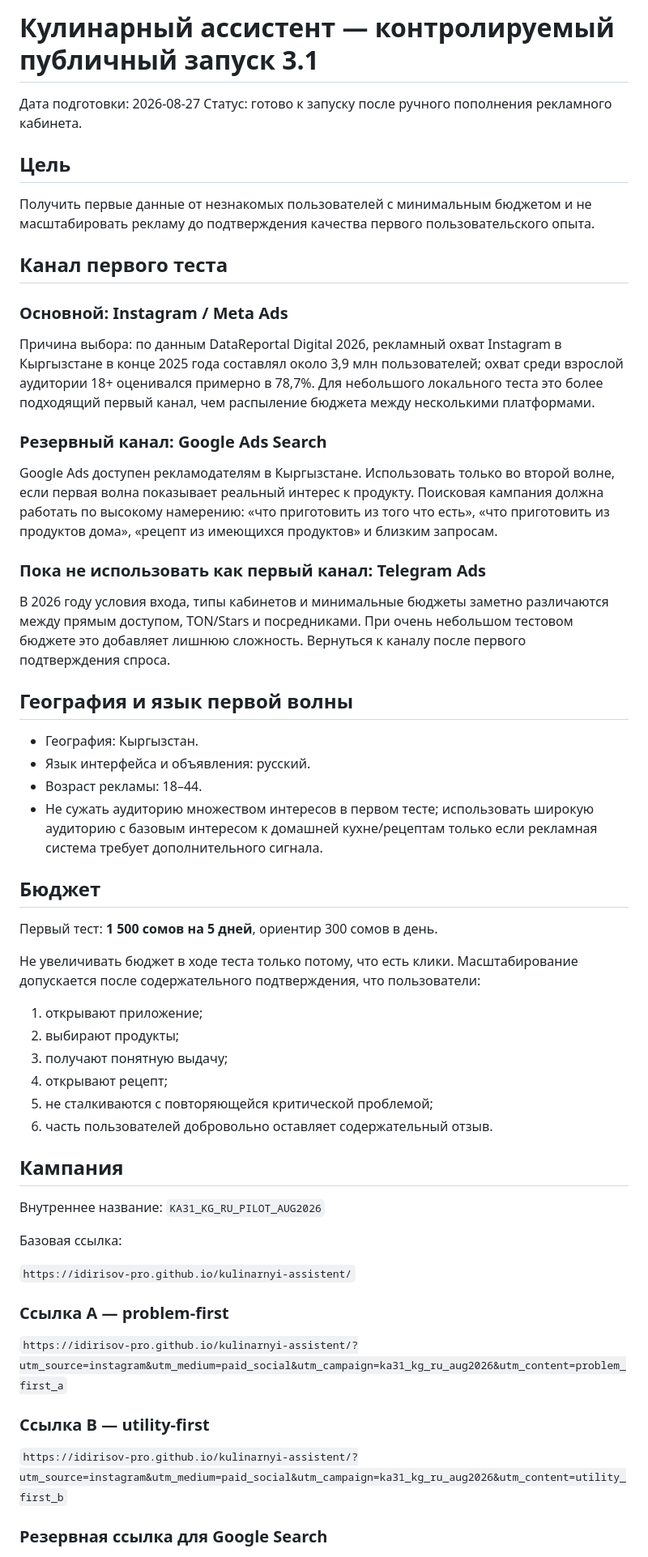
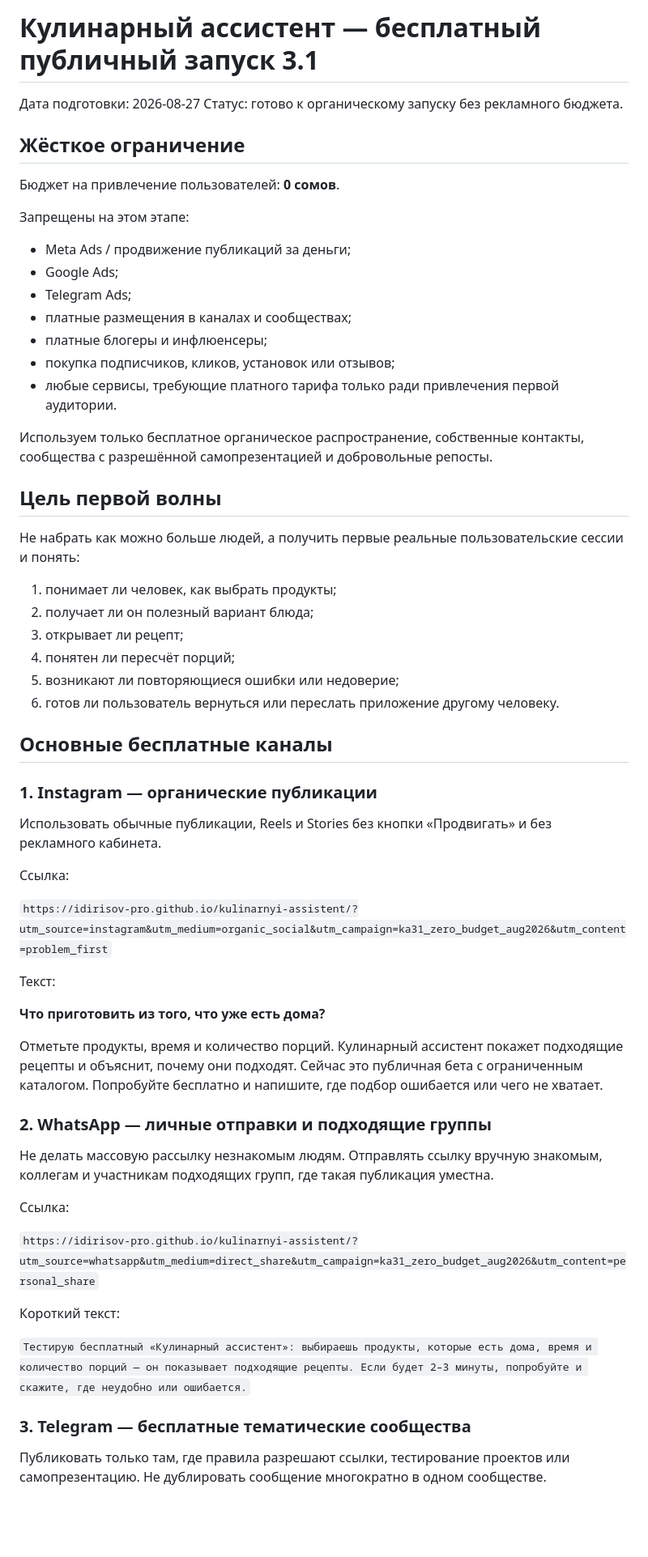
Before and after one commit to idirisov-pro/kulinarnyi-assistent, a Markdown page: docs/PUBLIC_ACQUISITION_PILOT_2026-08.md, the part around one of its changes. Shown at 81% size. Drawn GitHub-style; blank space fills up the shorter version.

Commit message:
Replace paid acquisition pilot with zero-budget organic launch

```diff
--- a/docs/PUBLIC_ACQUISITION_PILOT_2026-08.md
+++ b/docs/PUBLIC_ACQUISITION_PILOT_2026-08.md
@@ -1,61 +1,64 @@
-# Кулинарный ассистент — контролируемый публичный запуск 3.1
+# Кулинарный ассистент — бесплатный публичный запуск 3.1
 
 Дата подготовки: 2026-08-27
-Статус: готово к запуску после ручного пополнения рекламного кабинета.
+Статус: готово к органическому запуску без рекламного бюджета.
 
-## Цель
+## Жёсткое ограничение
 
-Получить первые данные от незнакомых пользователей с минимальным бюджетом и не масштабировать рекламу до подтверждения качества первого пользовательского опыта.
+Бюджет на привлечение пользователей: **0 сомов**.
 
-## Канал первого теста
+Запрещены на этом этапе:
 
-### Основной: Instagram / Meta Ads
+- Meta Ads / продвижение публикаций за деньги;
+- Google Ads;
+- Telegram Ads;
+- платные размещения в каналах и сообществах;
+- платные блогеры и инфлюенсеры;
+- покупка подписчиков, кликов, установок или отзывов;
+- любые сервисы, требующие платного тарифа только ради привлечения первой аудитории.
 
-Причина выбора: по данным DataReportal Digital 2026, рекламный охват Instagram в Кыргызстане в конце 2025 года составлял около 3,9 млн пользователей; охват среди взрослой аудитории 18+ оценивался примерно в 78,7%. Для небольшого локального теста это более подходящий первый канал, чем распыление бюджета между несколькими платформами.
+Используем только бесплатное органическое распространение, собственные контакты, сообщества с разрешённой самопрезентацией и добровольные репосты.
 
-### Резервный канал: Google Ads Search
+## Цель первой волны
 
-Google Ads доступен рекламодателям в Кыргызстане. Использовать только во второй волне, если первая волна показывает реальный интерес к продукту. Поисковая кампания должна работать по высокому намерению: «что приготовить из того что есть», «что приготовить из продуктов дома», «рецепт из имеющихся продуктов» и близким запросам.
+Не набрать как можно больше людей, а получить первые реальные пользовательские сессии и понять:
 
-### Пока не использовать как первый канал: Telegram Ads
+1. понимает ли человек, как выбрать продукты;
+2. получает ли он полезный вариант блюда;
+3. открывает ли рецепт;
+4. понятен ли пересчёт порций;
+5. возникают ли повторяющиеся ошибки или недоверие;
+6. готов ли пользователь вернуться или переслать приложение другому человеку.
 
-В 2026 году условия входа, типы кабинетов и минимальные бюджеты заметно различаются между прямым доступом, TON/Stars и посредниками. При очень небольшом тестовом бюджете это добавляет лишнюю сложность. Вернуться к каналу после первого подтверждения спроса.
+## Основные бесплатные каналы
 
-## География и язык первой волны
+### 1. Instagram — органические публикации
 
-- География: Кыргызстан.
-- Язык интерфейса и объявления: русский.
-- Возраст рекламы: 18–44.
-- Не сужать аудиторию множеством интересов в первом тесте; использовать широкую аудиторию с базовым интересом к домашней кухне/рецептам только если рекламная система требует дополнительного сигнала.
+Использовать обычные публикации, Reels и Stories без кнопки «Продвигать» и без рекламного кабинета.
 
-## Бюджет
+Ссылка:
 
-Первый тест: **1 500 сомов на 5 дней**, ориентир 300 сомов в день.
+`https://idirisov-pro.github.io/kulinarnyi-assistent/?utm_source=instagram&utm_medium=organic_social&utm_campaign=ka31_zero_budget_aug2026&utm_content=problem_first`
 
-Не увеличивать бюджет в ходе теста только потому, что есть клики. Масштабирование допускается после содержательного подтверждения, что пользователи:
+Текст:
 
-1. открывают приложение;
-2. выбирают продукты;
-3. получают понятную выдачу;
-4. открывают рецепт;
-5. не сталкиваются с повторяющейся критической проблемой;
-6. часть пользователей добровольно оставляет содержательный отзыв.
+**Что приготовить из того, что уже есть дома?**
 
-## Кампания
+Отметьте продукты, время и количество порций. Кулинарный ассистент покажет подходящие рецепты и объяснит, почему они подходят. Сейчас это публичная бета с ограниченным каталогом. Попробуйте бесплатно и напишите, где подбор ошибается или чего не хватает.
 
-Внутреннее название: `KA31_KG_RU_PILOT_AUG2026`
+### 2. WhatsApp — личные отправки и подходящие группы
 
-Базовая ссылка:
+Не делать массовую рассылку незнакомым людям. Отправлять ссылку вручную знакомым, коллегам и участникам подходящих групп, где такая публикация уместна.
 
-`https://idirisov-pro.github.io/kulinarnyi-assistent/`
+Ссылка:
 
-### Ссылка A — problem-first
+`https://idirisov-pro.github.io/kulinarnyi-assistent/?utm_source=whatsapp&utm_medium=direct_share&utm_campaign=ka31_zero_budget_aug2026&utm_content=personal_share`
 
-`https://idirisov-pro.github.io/kulinarnyi-assistent/?utm_source=instagram&utm_medium=paid_social&utm_campaign=ka31_kg_ru_aug2026&utm_content=problem_first_a`
+Короткий текст:
 
-### Ссылка B — utility-first
+`Тестирую бесплатный «Кулинарный ассистент»: выбираешь продукты, которые есть дома, время и количество порций — он показывает подходящие рецепты. Если будет 2–3 минуты, попробуйте и скажите, где неудобно или ошибается.`
 
-`https://idirisov-pro.github.io/kulinarnyi-assistent/?utm_source=instagram&utm_medium=paid_social&utm_campaign=ka31_kg_ru_aug2026&utm_content=utility_first_b`
+### 3. Telegram — бесплатные тематические сообщества
 
-### Резервная ссылка для Google Search
+Публиковать только там, где правила разрешают ссылки, тестирование проектов или самопрезентацию. Не дублировать сообщение многократно в одном сообществе.
 
```
Also changed, not shown: other parts of docs/PUBLIC_ACQUISITION_PILOT_2026-08.md (+66 -36 lines).
